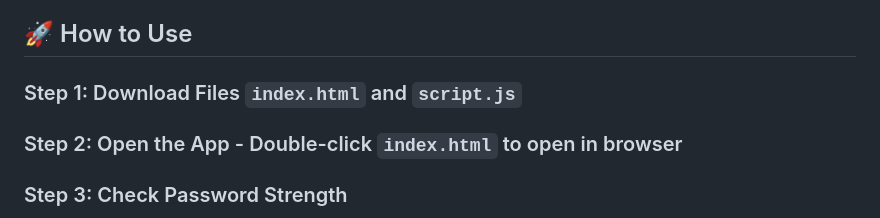
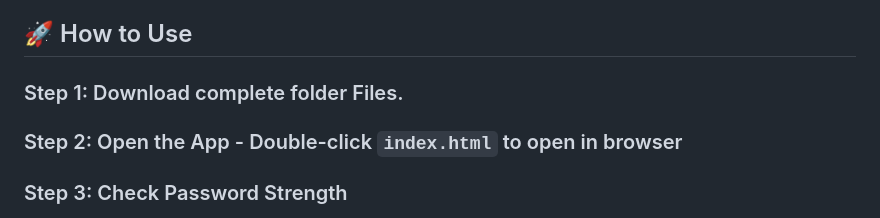
Before and after one commit to Cyber-knose/Cyber-Kavach-, a Markdown page: README.md, the part around the change. Drawn GitHub-style.

```diff
--- a/README.md
+++ b/README.md
@@ -13,7 +13,7 @@ Live demo:------
 
 ## 🚀 How to Use
 
-### Step 1: Download Files `index.html` and `script.js`
+### Step 1: Download complete folder Files.
 
 ### Step 2: Open the App - Double-click `index.html` to open in browser
 
```
